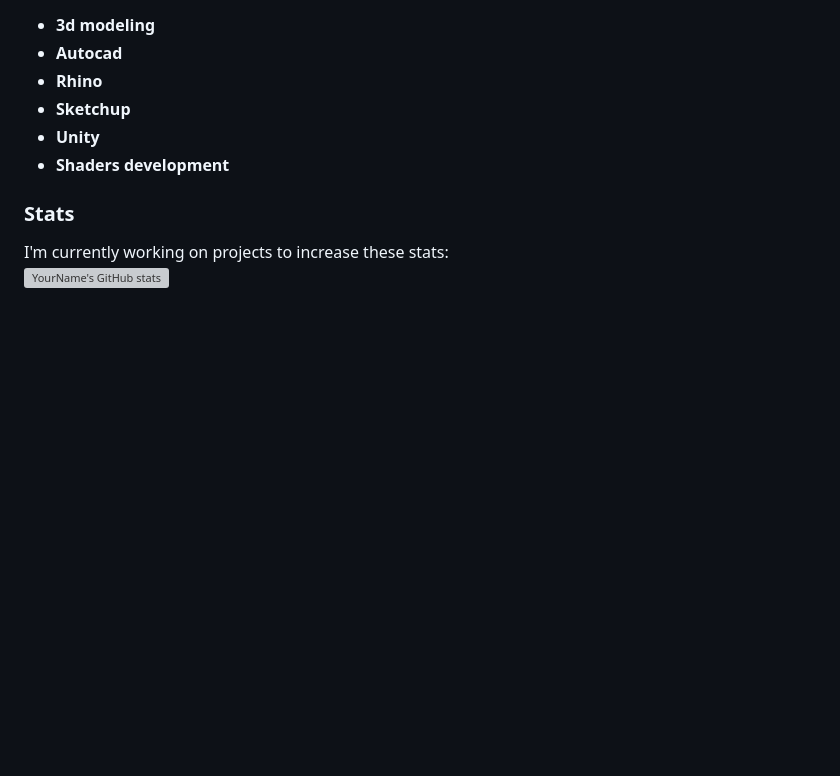
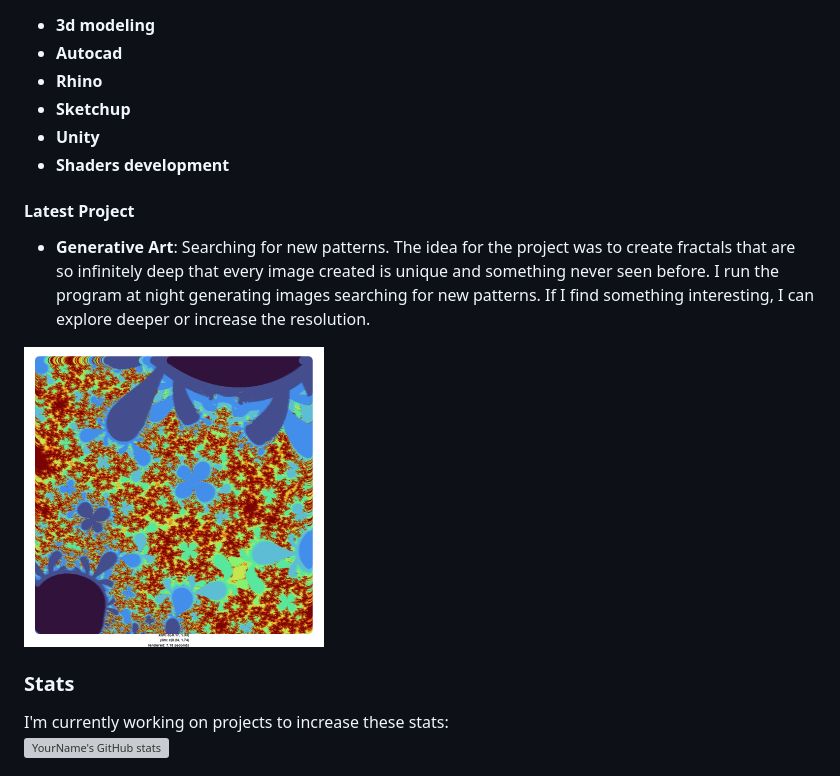
Before and after one commit to johnryanzelling/johnryanzelling, a Markdown page: README.md, the part around the change. GitHub-like rendering; pictures changed too: ucc_seed49161054.png (added); blank space fills up the shorter version; grey boxes are pictures that could not be loaded.

Commit message:
na

```diff
--- a/README.md
+++ b/README.md
@@ -43,6 +43,10 @@ GitHub is a collaborative platform for software developers to store, manage, tra
 - **Unity**
 - **Shaders development**
 
+#### Latest Project
+- **Generative Art**: Searching for new patterns. The idea for the project was to create fractals that are so infinitely deep that every image created is unique and something never seen before. I run the program at night generating images searching for new patterns. If I find something interesting, I can explore deeper or increase the resolution.
+<img src="ucc_seed49161054.png"  width="300" height="300">
+
 ### Stats
 I'm currently working on projects to increase these stats:
 ![YourName's GitHub stats](https://github-readme-stats.vercel.app/api?username=yourusername&show_icons=true&theme=radical)
```
